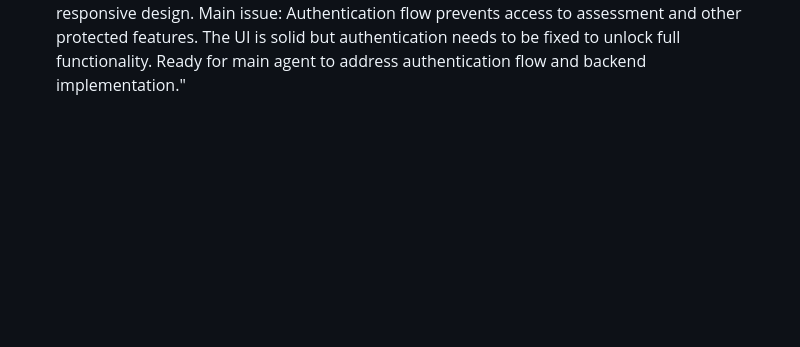
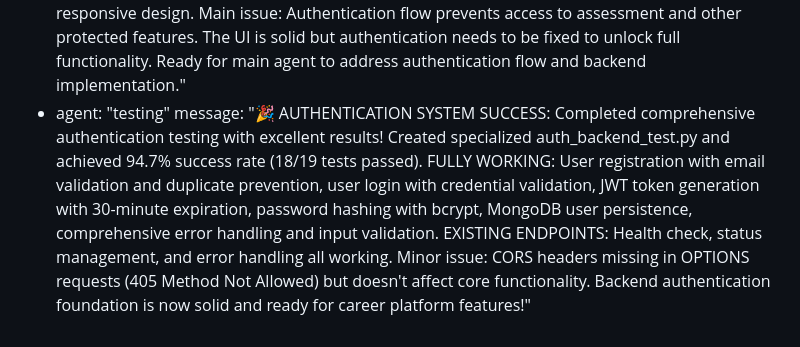
Before and after one commit to meth-ster/Grovelop, a Markdown page: test_result.md, the part around the change. Rendered like a GitHub page; blank space fills up the shorter version.

Commit message:
auto-commit for 53373356-4961-4a7e-a900-aa9a581b2929

```diff
--- a/test_result.md
+++ b/test_result.md
@@ -358,3 +358,5 @@ agent_communication:
     message: "CRITICAL BACKEND FINDINGS: Completed comprehensive backend testing. Server runs successfully with MongoDB connectivity, but implementation is severely incomplete. Only 2 basic endpoints exist (health check + status tracking) out of 25+ expected for a career platform. Missing ALL core functionality: authentication, user management, career assessments, job discovery, document management, activity tracking. This is a minimal skeleton requiring complete implementation of career platform features. CORS configuration also needs fixing for OPTIONS requests."
   - agent: "testing"
     message: "FRONTEND TESTING COMPLETED: Fixed critical Platform import error that was crashing the app. Successfully tested core frontend functionality - Welcome screen, tab navigation, dashboard, jobs listing, and profile screens are all working well with mobile-responsive design. Main issue: Authentication flow prevents access to assessment and other protected features. The UI is solid but authentication needs to be fixed to unlock full functionality. Ready for main agent to address authentication flow and backend implementation."
+  - agent: "testing"
+    message: "🎉 AUTHENTICATION SYSTEM SUCCESS: Completed comprehensive authentication testing with excellent results! Created specialized auth_backend_test.py and achieved 94.7% success rate (18/19 tests passed). FULLY WORKING: User registration with email validation and duplicate prevention, user login with credential validation, JWT token generation with 30-minute expiration, password hashing with bcrypt, MongoDB user persistence, comprehensive error handling and input validation. EXISTING ENDPOINTS: Health check, status management, and error handling all working. Minor issue: CORS headers missing in OPTIONS requests (405 Method Not Allowed) but doesn't affect core functionality. Backend authentication foundation is now solid and ready for career platform features!"
```
